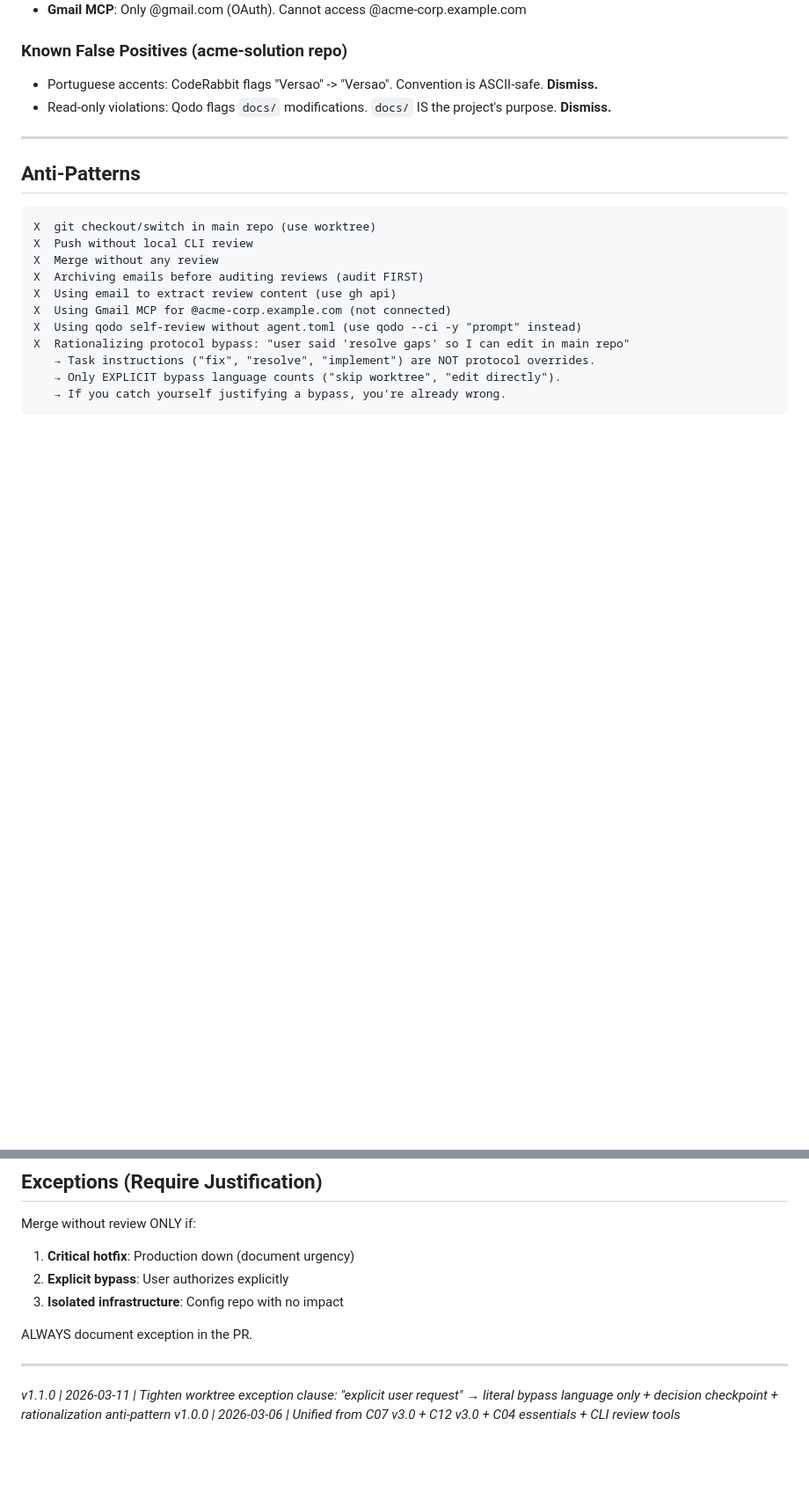
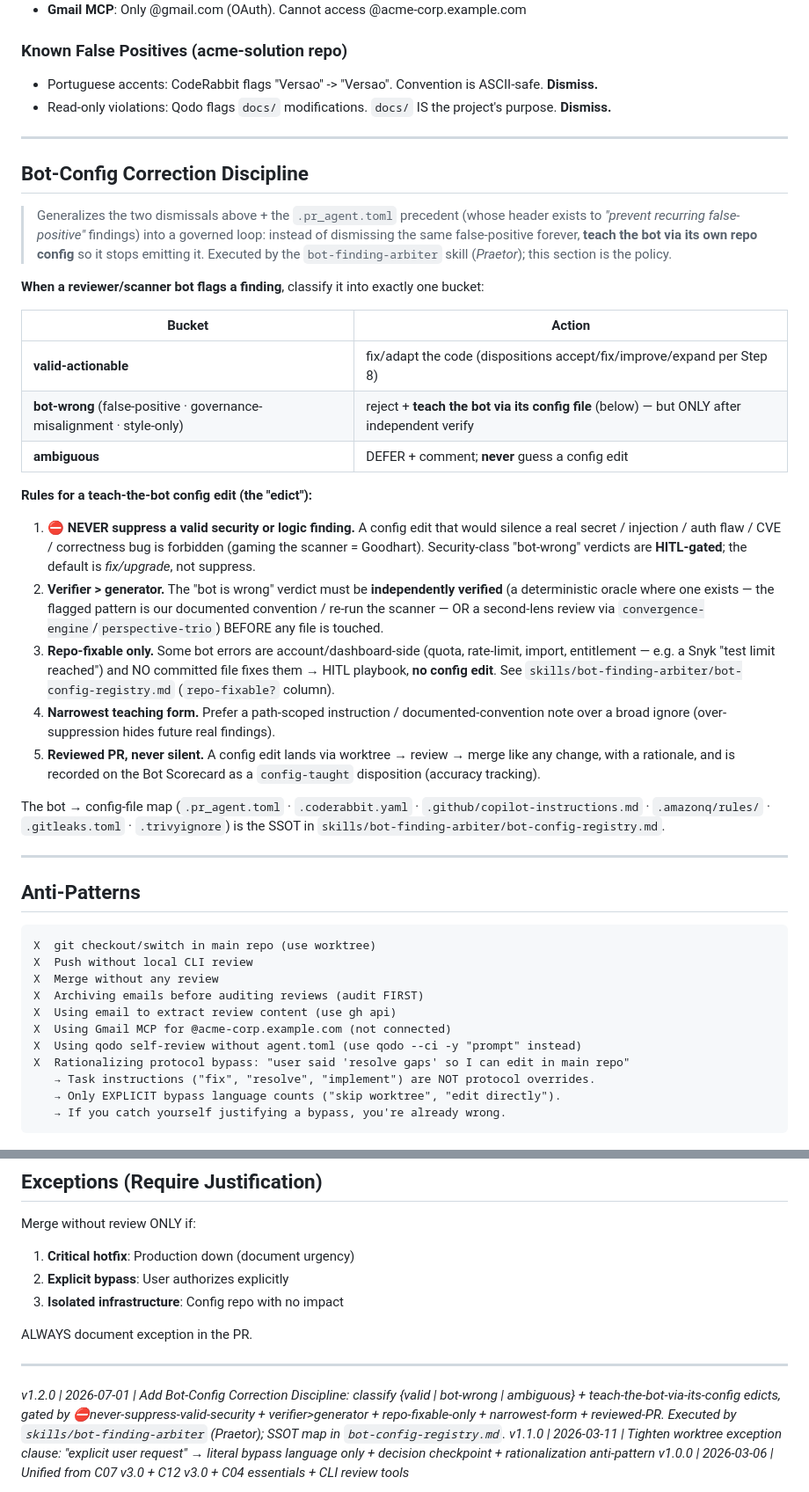
Before and after one commit to ekson73/multi-agent-os, a Markdown page: rules/pr-governance-unified.md, 2 parts joined by grey strips. Shown at 88% size. GitHub-like rendering; blank space fills up the shorter version.

````diff
--- a/rules/pr-governance-unified.md
+++ b/rules/pr-governance-unified.md
@@ -232,6 +232,42 @@ git push origin --delete {type}/{feature}
 
 ---
 
+## Bot-Config Correction Discipline
+
+> Generalizes the two dismissals above + the `.pr_agent.toml` precedent (whose header exists to *"prevent
+> recurring false-positive"* findings) into a governed loop: instead of dismissing the same false-positive
+> forever, **teach the bot via its own repo config** so it stops emitting it. Executed by the
+> `bot-finding-arbiter` skill (*Praetor*); this section is the policy.
+
+**When a reviewer/scanner bot flags a finding**, classify it into exactly one bucket:
+
+| Bucket | Action |
+|---|---|
+| **valid-actionable** | fix/adapt the code (dispositions accept/fix/improve/expand per Step 8) |
+| **bot-wrong** (false-positive · governance-misalignment · style-only) | reject + **teach the bot via its config file** (below) — but ONLY after independent verify |
+| **ambiguous** | DEFER + comment; **never** guess a config edit |
+
+**Rules for a teach-the-bot config edit (the "edict"):**
+1. ⛔ **NEVER suppress a valid security or logic finding.** A config edit that would silence a real
+   secret / injection / auth flaw / CVE / correctness bug is forbidden (gaming the scanner = Goodhart).
+   Security-class "bot-wrong" verdicts are **HITL-gated**; the default is *fix/upgrade*, not suppress.
+2. **Verifier > generator.** The "bot is wrong" verdict must be **independently verified** (a deterministic
+   oracle where one exists — the flagged pattern is our documented convention / re-run the scanner — OR a
+   second-lens review via `convergence-engine`/`perspective-trio`) BEFORE any file is touched.
+3. **Repo-fixable only.** Some bot errors are account/dashboard-side (quota, rate-limit, import,
+   entitlement — e.g. a Snyk "test limit reached") and NO committed file fixes them → HITL playbook,
+   **no config edit**. See `skills/bot-finding-arbiter/bot-config-registry.md` (`repo-fixable?` column).
+4. **Narrowest teaching form.** Prefer a path-scoped instruction / documented-convention note over a broad
+   ignore (over-suppression hides future real findings).
+5. **Reviewed PR, never silent.** A config edit lands via worktree → review → merge like any change, with a
+   rationale, and is recorded on the Bot Scorecard as a `config-taught` disposition (accuracy tracking).
+
+The bot → config-file map (`.pr_agent.toml` · `.coderabbit.yaml` · `.github/copilot-instructions.md` ·
+`.amazonq/rules/` · `.gitleaks.toml` · `.trivyignore`) is the SSOT in
+`skills/bot-finding-arbiter/bot-config-registry.md`.
+
+---
+
 ## Anti-Patterns
 
 ```
@@ -259,5 +295,6 @@ ALWAYS document exception in the PR.
 
 ---
 
+*v1.2.0 | 2026-07-01 | Add Bot-Config Correction Discipline: classify {valid \| bot-wrong \| ambiguous} + teach-the-bot-via-its-config edicts, gated by ⛔never-suppress-valid-security + verifier>generator + repo-fixable-only + narrowest-form + reviewed-PR. Executed by `skills/bot-finding-arbiter` (Praetor); SSOT map in `bot-config-registry.md`.*
 *v1.1.0 | 2026-03-11 | Tighten worktree exception clause: "explicit user request" → literal bypass language only + decision checkpoint + rationalization anti-pattern*
 *v1.0.0 | 2026-03-06 | Unified from C07 v3.0 + C12 v3.0 + C04 essentials + CLI review tools*
````
Also changed, not shown: skills/bot-finding-arbiter/SKILL.md (added, +154 -0 lines), skills/bot-finding-arbiter/bot-config-registry.md (added, +34 -0 lines).
